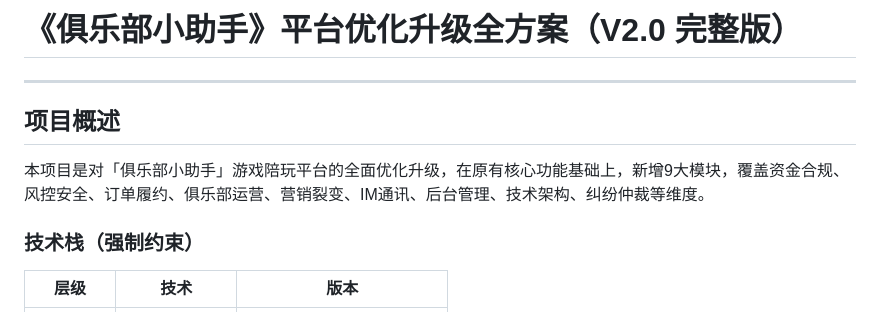
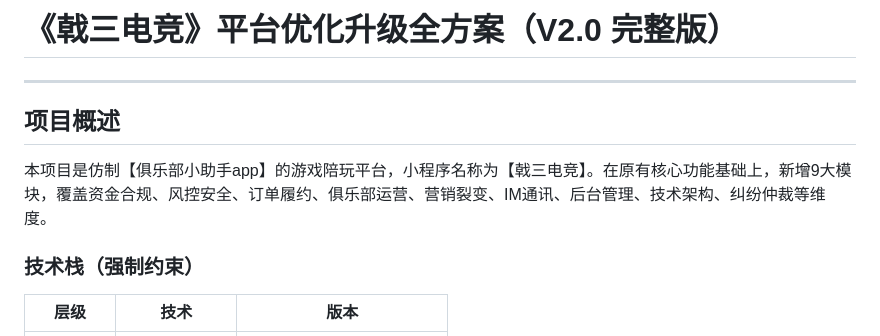
Before and after one commit to x1449237/jsdj-pwdd-xcx, a Markdown page: 平台优化升级全方案_V2.0.md, the part around the change. Rendered like a GitHub page.

Commit message:
docs: 更新平台名称为「戟三电竞」

```diff
--- a/平台优化升级全方案_V2.0.md
+++ b/平台优化升级全方案_V2.0.md
@@ -1,10 +1,10 @@
-# 《俱乐部小助手》平台优化升级全方案（V2.0 完整版）
+# 《戟三电竞》平台优化升级全方案（V2.0 完整版）
 
 ---
 
 ## 项目概述
 
-本项目是对「俱乐部小助手」游戏陪玩平台的全面优化升级，在原有核心功能基础上，新增9大模块，覆盖资金合规、风控安全、订单履约、俱乐部运营、营销裂变、IM通讯、后台管理、技术架构、纠纷仲裁等维度。
+本项目是仿制【俱乐部小助手app】的游戏陪玩平台，小程序名称为【戟三电竞】。在原有核心功能基础上，新增9大模块，覆盖资金合规、风控安全、订单履约、俱乐部运营、营销裂变、IM通讯、后台管理、技术架构、纠纷仲裁等维度。
 
 ### 技术栈（强制约束）
 
```
